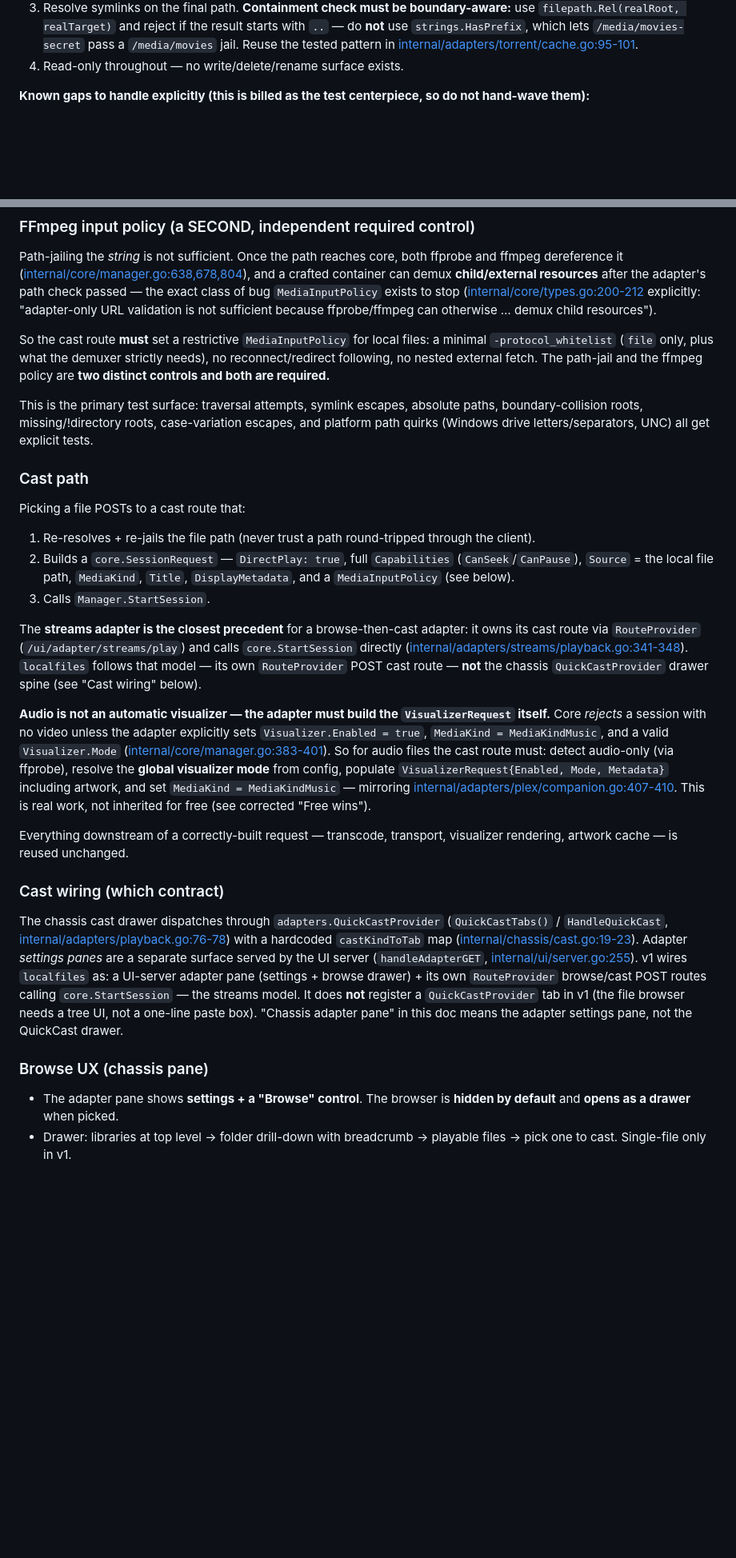
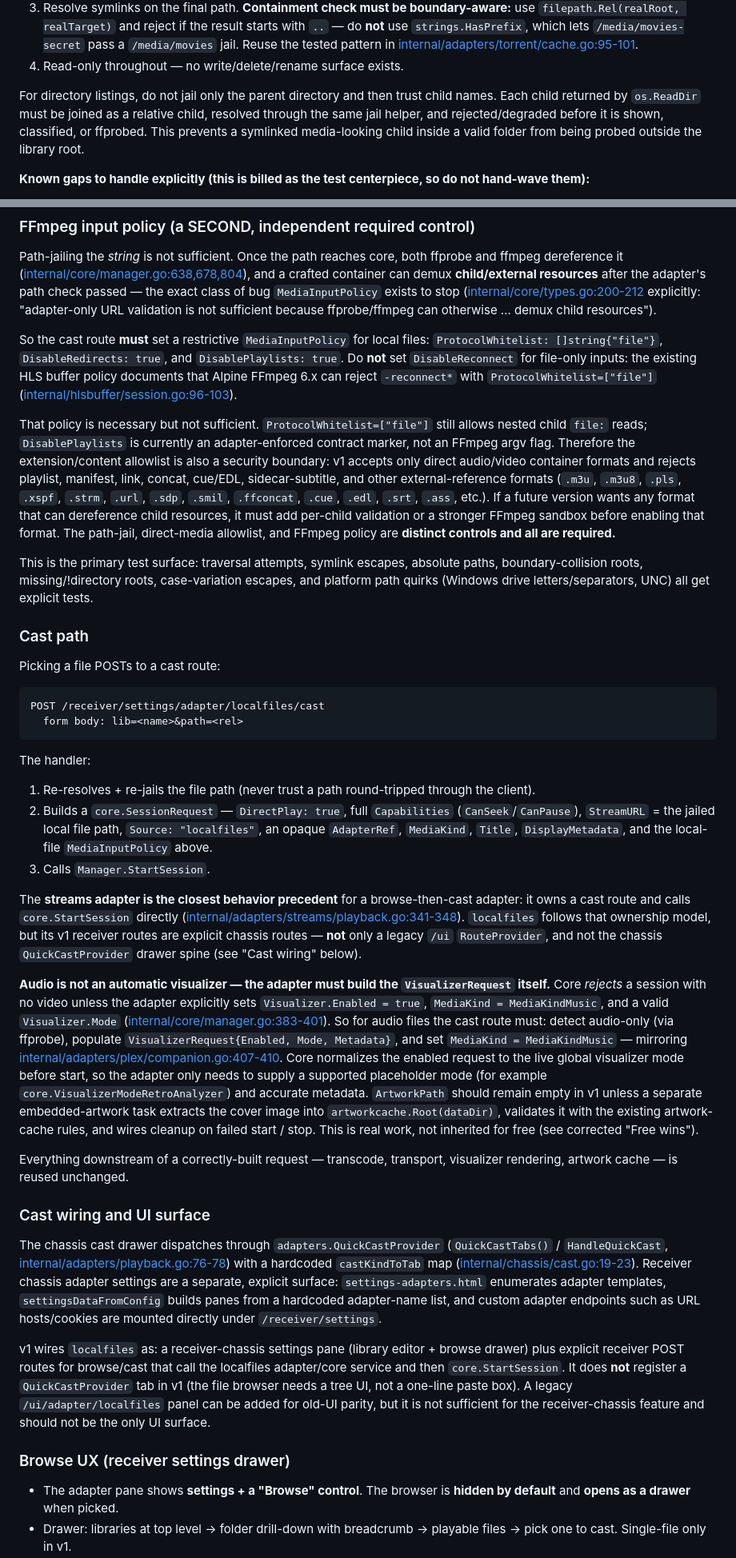
Before and after one commit to idio-sync/MiSTer_GroovyRelay, a Markdown page: docs/plans/2026-05-30-local-files-adapter-design.md, 2 parts joined by grey strips. Shown at 80% size. Drawn GitHub-style; blank space fills up the shorter version.

Commit message:
docs(plan): fix Local Files design review gaps

````diff
--- a/docs/plans/2026-05-30-local-files-adapter-design.md
+++ b/docs/plans/2026-05-30-local-files-adapter-design.md
@@ -154,6 +177,12 @@ For every request, resolve the target as:
    `/media/movies-secret` pass a `/media/movies` jail. Reuse the tested pattern
    in [internal/adapters/torrent/cache.go:95-101](../../internal/adapters/torrent/cache.go#L95-L101).
 4. Read-only throughout — no write/delete/rename surface exists.
+
+For directory listings, do not jail only the parent directory and then trust
+child names. Each child returned by `os.ReadDir` must be joined as a relative
+child, resolved through the same jail helper, and rejected/degraded before it is
+shown, classified, or ffprobed. This prevents a symlinked media-looking child
+inside a valid folder from being probed outside the library root.
 
 **Known gaps to handle explicitly (this is billed as the test centerpiece, so
 do not hand-wave them):**
@@ -181,9 +210,23 @@ explicitly: "adapter-only URL validation is not sufficient because
 ffprobe/ffmpeg can otherwise … demux child resources").
 
 So the cast route **must** set a restrictive `MediaInputPolicy` for local files:
-a minimal `-protocol_whitelist` (`file` only, plus what the demuxer strictly
-needs), no reconnect/redirect following, no nested external fetch. The path-jail
-and the ffmpeg policy are **two distinct controls and both are required.**
+`ProtocolWhitelist: []string{"file"}`, `DisableRedirects: true`, and
+`DisablePlaylists: true`. Do **not** set `DisableReconnect` for file-only inputs:
+the existing HLS buffer policy documents that Alpine FFmpeg 6.x can reject
+`-reconnect*` with `ProtocolWhitelist=["file"]`
+([internal/hlsbuffer/session.go:96-103](../../internal/hlsbuffer/session.go#L96-L103)).
+
+That policy is necessary but not sufficient. `ProtocolWhitelist=["file"]` still
+allows nested child `file:` reads; `DisablePlaylists` is currently an
+adapter-enforced contract marker, not an FFmpeg argv flag. Therefore the
+extension/content allowlist is also a security boundary: v1 accepts only direct
+audio/video container formats and rejects playlist, manifest, link, concat,
+cue/EDL, sidecar-subtitle, and other external-reference formats (`.m3u`,
+`.m3u8`, `.pls`, `.xspf`, `.strm`, `.url`, `.sdp`, `.smil`, `.ffconcat`,
+`.cue`, `.edl`, `.srt`, `.ass`, etc.). If a future version wants any format
+that can dereference child resources, it must add per-child validation or a
+stronger FFmpeg sandbox before enabling that format. The path-jail, direct-media
+allowlist, and FFmpeg policy are **distinct controls and all are required.**
 
 This is the primary test surface: traversal attempts, symlink escapes, absolute
 paths, boundary-collision roots, missing/!directory roots, case-variation
@@ -192,20 +235,28 @@ get explicit tests.
 
 ### Cast path
 
-Picking a file POSTs to a cast route that:
+Picking a file POSTs to a cast route:
+
+```
+POST /receiver/settings/adapter/localfiles/cast
+  form body: lib=<name>&path=<rel>
+```
+
+The handler:
 
 1. Re-resolves + re-jails the file path (never trust a path round-tripped
    through the client).
 2. Builds a `core.SessionRequest` — `DirectPlay: true`, full `Capabilities`
-   (`CanSeek`/`CanPause`), `Source` = the local file path, `MediaKind`,
-   `Title`, `DisplayMetadata`, and a `MediaInputPolicy` (see below).
+   (`CanSeek`/`CanPause`), `StreamURL` = the jailed local file path,
+   `Source: "localfiles"`, an opaque `AdapterRef`, `MediaKind`, `Title`,
+   `DisplayMetadata`, and the local-file `MediaInputPolicy` above.
 3. Calls `Manager.StartSession`.
 
-The **streams adapter is the closest precedent** for a browse-then-cast
-adapter: it owns its cast route via `RouteProvider`
-(`/ui/adapter/streams/play`) and calls `core.StartSession` directly
+The **streams adapter is the closest behavior precedent** for a browse-then-cast
+adapter: it owns a cast route and calls `core.StartSession` directly
 ([internal/adapters/streams/playback.go:341-348](../../internal/adapters/streams/playback.go#L341-L348)).
-`localfiles` follows that model — its own `RouteProvider` POST cast route — **not**
+`localfiles` follows that ownership model, but its v1 receiver routes are
+explicit chassis routes — **not** only a legacy `/ui` `RouteProvider`, and not
 the chassis `QuickCastProvider` drawer spine (see "Cast wiring" below).
 
 **Audio is not an automatic visualizer — the adapter must build the
@@ -213,32 +264,42 @@ the chassis `QuickCastProvider` drawer spine (see "Cast wiring" below).
 adapter explicitly sets `Visualizer.Enabled = true`, `MediaKind = MediaKindMusic`,
 and a valid `Visualizer.Mode`
 ([internal/core/manager.go:383-401](../../internal/core/manager.go#L383-L401)).
-So for audio files the cast route must: detect audio-only (via ffprobe), resolve
-the **global visualizer mode** from config, populate
-`VisualizerRequest{Enabled, Mode, Metadata}` including artwork, and set
+So for audio files the cast route must: detect audio-only (via ffprobe),
+populate `VisualizerRequest{Enabled, Mode, Metadata}`, and set
 `MediaKind = MediaKindMusic` — mirroring
 [internal/adapters/plex/companion.go:407-410](../../internal/adapters/plex/companion.go#L407-L410).
+Core normalizes the enabled request to the live global visualizer mode before
+start, so the adapter only needs to supply a supported placeholder mode (for
+example `core.VisualizerModeRetroAnalyzer`) and accurate metadata.
+`ArtworkPath` should remain empty in v1 unless a separate embedded-artwork task
+extracts the cover image into `artworkcache.Root(dataDir)`, validates it with
+the existing artwork-cache rules, and wires cleanup on failed start / stop.
 This is real work, not inherited for free (see corrected "Free wins").
 
 Everything downstream of a correctly-built request — transcode, transport,
 visualizer rendering, artwork cache — is reused unchanged.
 
-### Cast wiring (which contract)
+### Cast wiring and UI surface
 
 The chassis cast drawer dispatches through `adapters.QuickCastProvider`
 (`QuickCastTabs()` / `HandleQuickCast`,
 [internal/adapters/playback.go:76-78](../../internal/adapters/playback.go#L76-L78))
 with a hardcoded `castKindToTab` map
 ([internal/chassis/cast.go:19-23](../../internal/chassis/cast.go#L19-L23)).
-Adapter *settings panes* are a separate surface served by the UI server
-(`handleAdapterGET`, [internal/ui/server.go:255](../../internal/ui/server.go#L255)).
-v1 wires `localfiles` as: a UI-server adapter pane (settings + browse drawer) +
-its own `RouteProvider` browse/cast POST routes calling `core.StartSession` —
-the streams model. It does **not** register a `QuickCastProvider` tab in v1
-(the file browser needs a tree UI, not a one-line paste box). "Chassis adapter
-pane" in this doc means the adapter settings pane, not the QuickCast drawer.
+Receiver chassis adapter settings are a separate, explicit surface:
+`settings-adapters.html` enumerates adapter templates, `settingsDataFromConfig`
+builds panes from a hardcoded adapter-name list, and custom adapter endpoints
+such as URL hosts/cookies are mounted directly under `/receiver/settings`.
 
-### Browse UX (chassis pane)
+v1 wires `localfiles` as: a receiver-chassis settings pane (library editor +
+browse drawer) plus explicit receiver POST routes for browse/cast that call the
+localfiles adapter/core service and then `core.StartSession`. It does **not**
+register a `QuickCastProvider` tab in v1 (the file browser needs a tree UI, not
+a one-line paste box). A legacy `/ui/adapter/localfiles` panel can be added for
+old-UI parity, but it is not sufficient for the receiver-chassis feature and
+should not be the only UI surface.
+
+### Browse UX (receiver settings drawer)
 
 - The adapter pane shows **settings + a "Browse" control**. The browser is
   **hidden by default** and **opens as a drawer** when picked.
````
Also changed, not shown: other parts of docs/plans/2026-05-30-local-files-adapter-design.md (+87 -45 lines).
